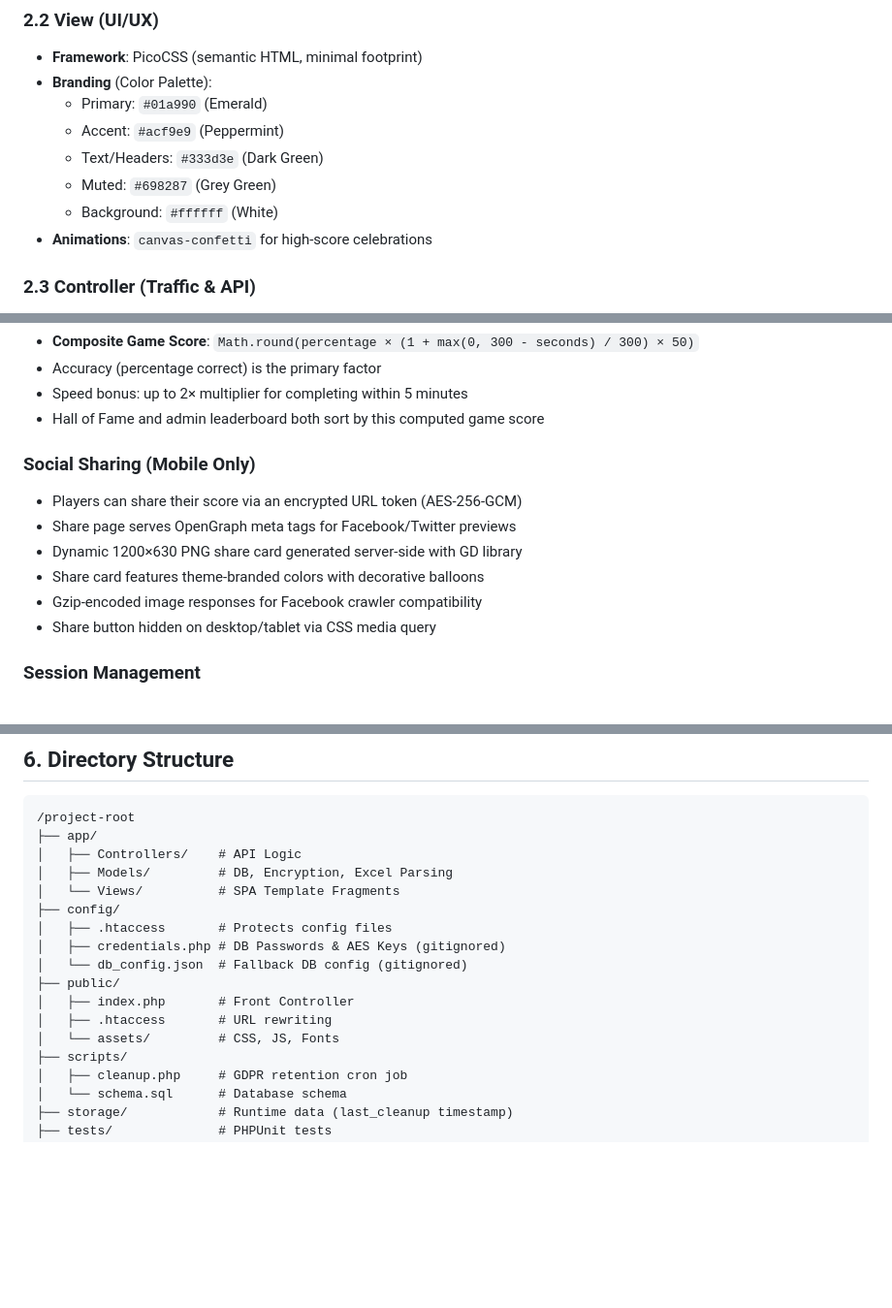
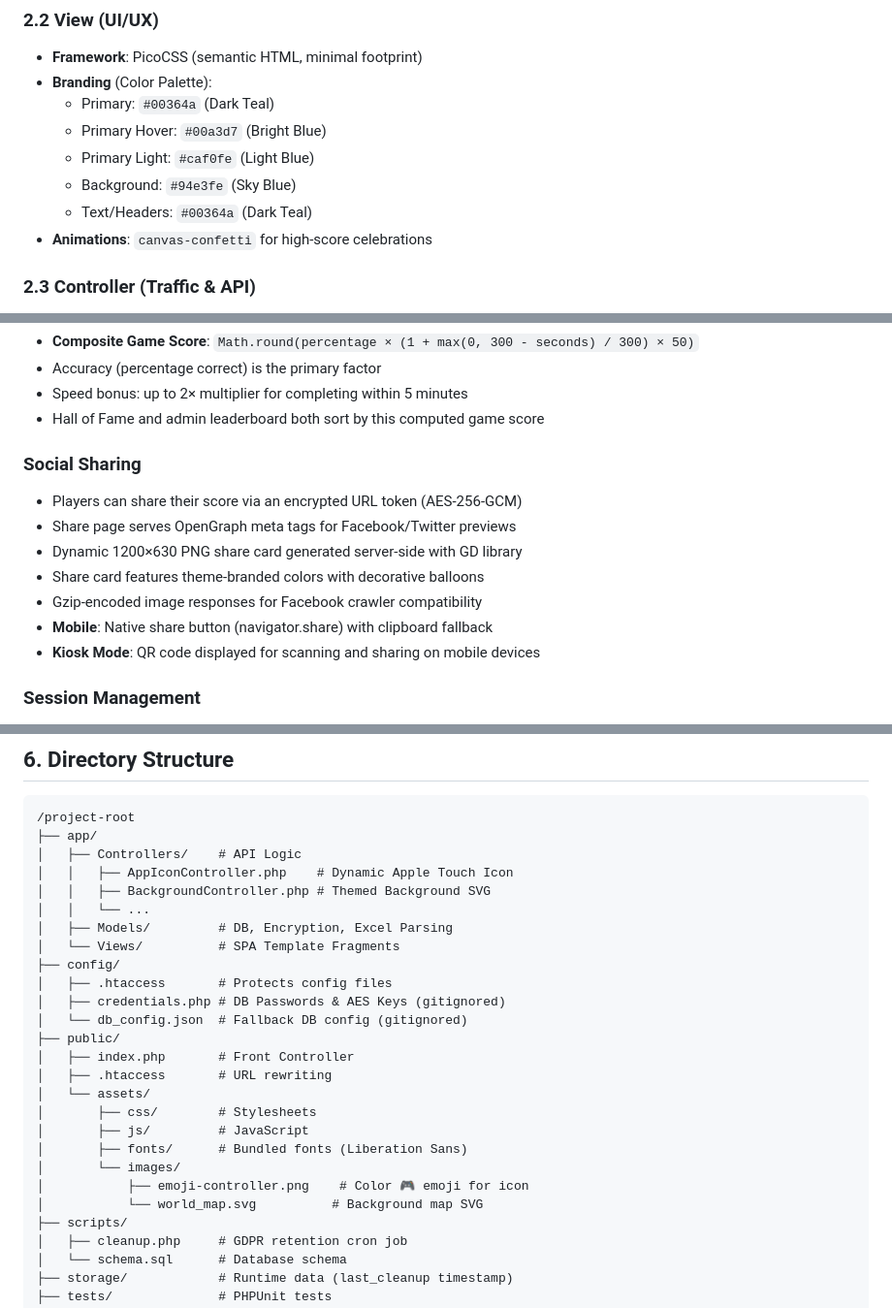
Before and after one commit to xdubois-57/iso20022-address-game, a Markdown page: DESIGN.md, 3 parts joined by grey strips. Shown at 97% size. GitHub-like rendering; blank space fills up the shorter version.

```diff
--- a/DESIGN.md
+++ b/DESIGN.md
@@ -35,11 +35,11 @@ A secure, high-performance Single Page Application (SPA) built to educate users
 
 - **Framework**: PicoCSS (semantic HTML, minimal footprint)
 - **Branding** (Color Palette):
-  - Primary: `#01a990` (Emerald)
-  - Accent: `#acf9e9` (Peppermint)
-  - Text/Headers: `#333d3e` (Dark Green)
-  - Muted: `#698287` (Grey Green)
-  - Background: `#ffffff` (White)
+  - Primary: `#00364a` (Dark Teal)
+  - Primary Hover: `#00a3d7` (Bright Blue)
+  - Primary Light: `#caf0fe` (Light Blue)
+  - Background: `#94e3fe` (Sky Blue)
+  - Text/Headers: `#00364a` (Dark Teal)
 - **Animations**: `canvas-confetti` for high-score celebrations
 
 ### 2.3 Controller (Traffic & API)
@@ -68,13 +68,14 @@ Each chip must match its specific semantic slot:
 - Speed bonus: up to 2× multiplier for completing within 5 minutes
 - Hall of Fame and admin leaderboard both sort by this computed game score
 
-### Social Sharing (Mobile Only)
+### Social Sharing
 - Players can share their score via an encrypted URL token (AES-256-GCM)
 - Share page serves OpenGraph meta tags for Facebook/Twitter previews
 - Dynamic 1200×630 PNG share card generated server-side with GD library
 - Share card features theme-branded colors with decorative balloons
 - Gzip-encoded image responses for Facebook crawler compatibility
-- Share button hidden on desktop/tablet via CSS media query
+- **Mobile**: Native share button (navigator.share) with clipboard fallback
+- **Kiosk Mode**: QR code displayed for scanning and sharing on mobile devices
 
 ### Session Management
 - 30s inactivity timer triggers a 10s countdown overlay (during active game)
@@ -151,6 +152,9 @@ facts: id, content, created_at
 /project-root
 ├── app/
 │   ├── Controllers/    # API Logic
+│   │   ├── AppIconController.php    # Dynamic Apple Touch Icon
+│   │   ├── BackgroundController.php # Themed Background SVG
+│   │   └── ...
 │   ├── Models/         # DB, Encryption, Excel Parsing
 │   └── Views/          # SPA Template Fragments
 ├── config/
@@ -160,7 +164,13 @@ facts: id, content, created_at
 ├── public/
 │   ├── index.php       # Front Controller
 │   ├── .htaccess       # URL rewriting
-│   └── assets/         # CSS, JS, Fonts
+│   └── assets/
+│       ├── css/        # Stylesheets
+│       ├── js/         # JavaScript
+│       ├── fonts/      # Bundled fonts (Liberation Sans)
+│       └── images/
+│           ├── emoji-controller.png    # Color 🎮 emoji for icon
+│           └── world_map.svg          # Background map SVG
 ├── scripts/
 │   ├── cleanup.php     # GDPR retention cron job
 │   └── schema.sql      # Database schema
```
Also changed, not shown: README.md (+29 -4 lines).
